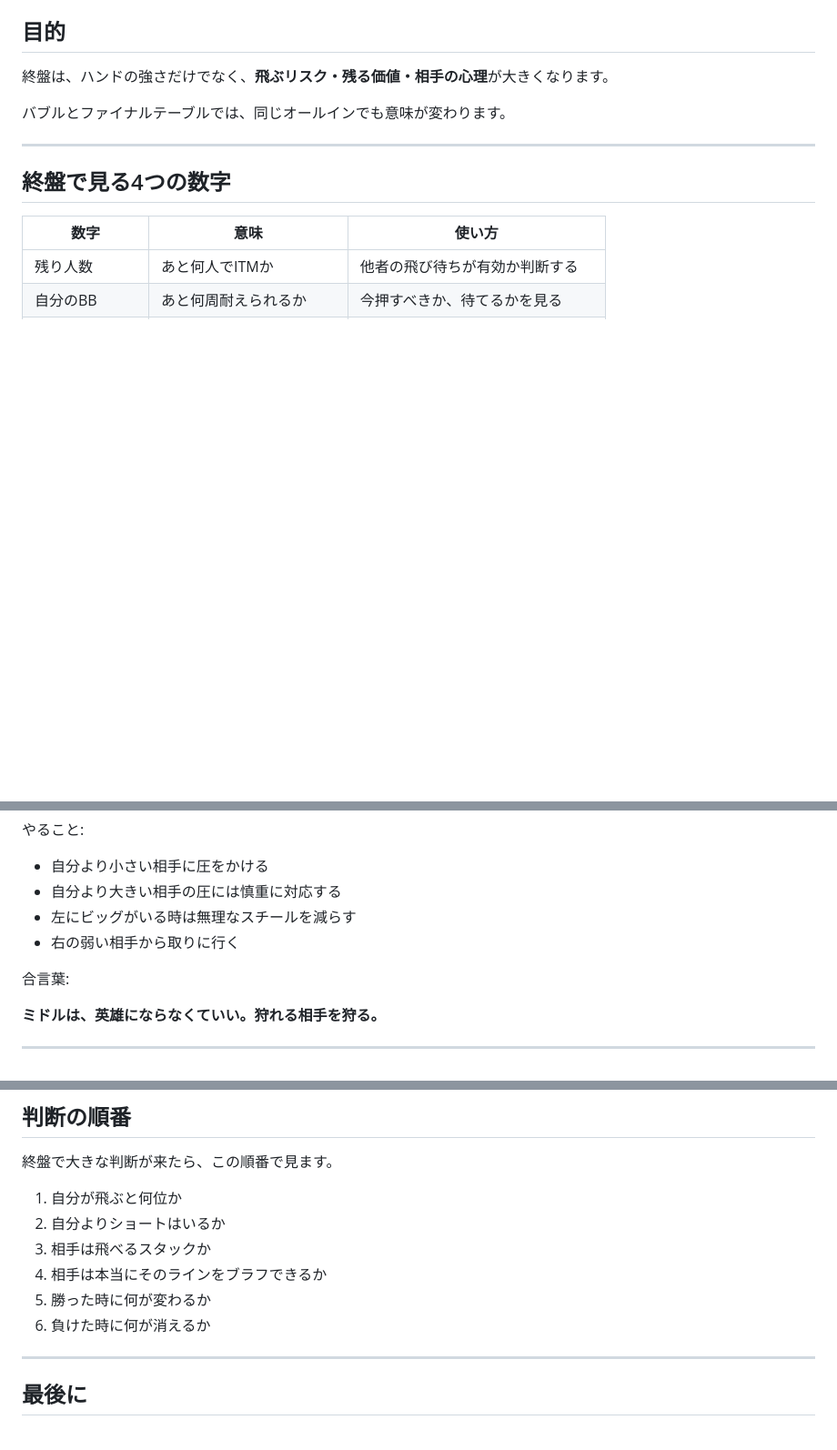
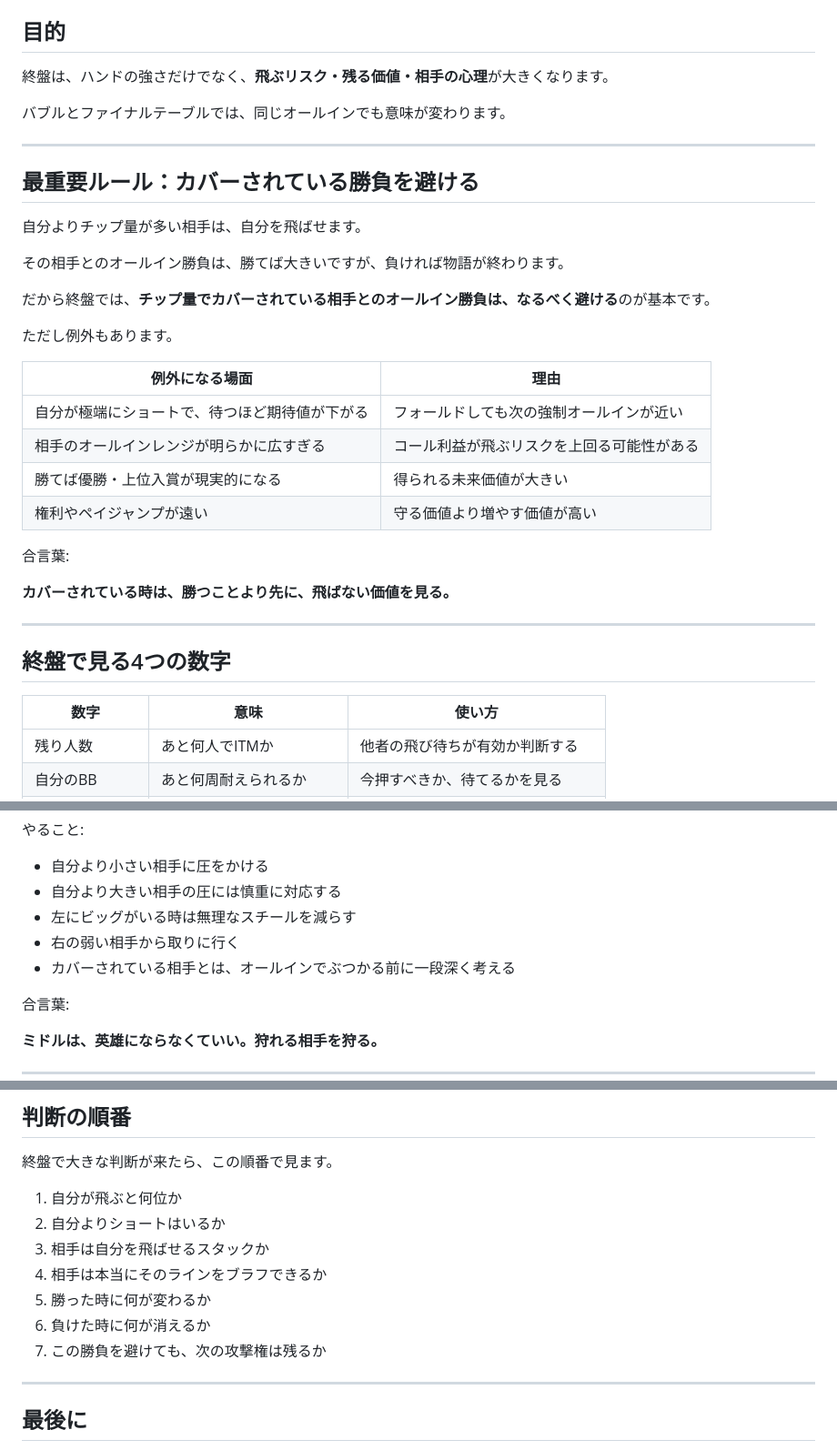
Before and after one commit to nekomura-ai/poker-inmoney-strategy, a Markdown page: bubble-final-table.md, 3 parts joined by grey strips. Shown at 91% size. Rendered like a GitHub page; blank space fills up the shorter version.

Commit message:
Add covered-stack risk rule to bubble and final table guide

```diff
--- a/bubble-final-table.md
+++ b/bubble-final-table.md
@@ -5,6 +5,29 @@
 終盤は、ハンドの強さだけでなく、**飛ぶリスク・残る価値・相手の心理**が大きくなります。
 
 バブルとファイナルテーブルでは、同じオールインでも意味が変わります。
+
+---
+
+## 最重要ルール：カバーされている勝負を避ける
+
+自分よりチップ量が多い相手は、自分を飛ばせます。
+
+その相手とのオールイン勝負は、勝てば大きいですが、負ければ物語が終わります。
+
+だから終盤では、**チップ量でカバーされている相手とのオールイン勝負は、なるべく避ける**のが基本です。
+
+ただし例外もあります。
+
+| 例外になる場面 | 理由 |
+|---|---|
+| 自分が極端にショートで、待つほど期待値が下がる | フォールドしても次の強制オールインが近い |
+| 相手のオールインレンジが明らかに広すぎる | コール利益が飛ぶリスクを上回る可能性がある |
+| 勝てば優勝・上位入賞が現実的になる | 得られる未来価値が大きい |
+| 権利やペイジャンプが遠い | 守る価値より増やす価値が高い |
+
+合言葉:
+
+**カバーされている時は、勝つことより先に、飛ばない価値を見る。**
 
 ---
 
@@ -70,6 +93,7 @@ NG:
 - 自分より大きい相手の圧には慎重に対応する
 - 左にビッグがいる時は無理なスチールを減らす
 - 右の弱い相手から取りに行く
+- カバーされている相手とは、オールインでぶつかる前に一段深く考える
 
 合言葉:
 
@@ -118,10 +143,11 @@ NG:
 
 1. 自分が飛ぶと何位か
 2. 自分よりショートはいるか
-3. 相手は飛べるスタックか
+3. 相手は自分を飛ばせるスタックか
 4. 相手は本当にそのラインをブラフできるか
 5. 勝った時に何が変わるか
 6. 負けた時に何が消えるか
+7. この勝負を避けても、次の攻撃権は残るか
 
 ---
 
```
Also changed, not shown: other parts of bubble-final-table.md (+1 -0 lines).
